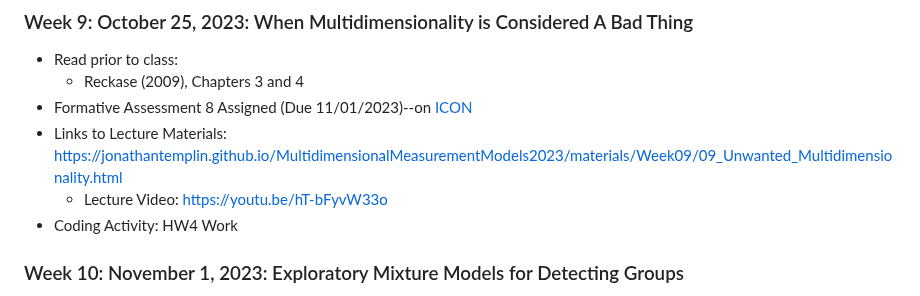
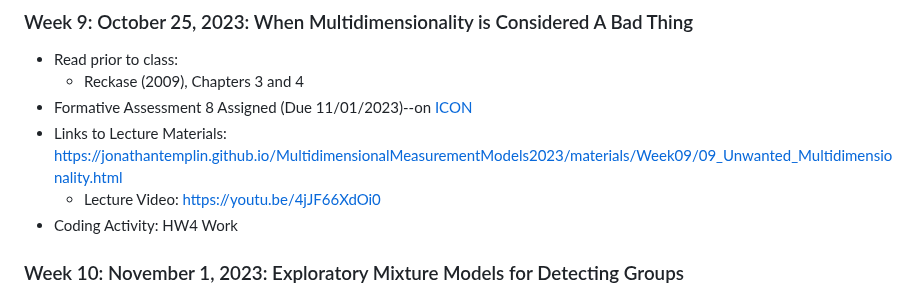
Before and after one commit to jonathantemplin/MultidimensionalMeasurementModels2023, a Markdown page: README.md, the part around the change. GitHub-like rendering.

Commit message:
Updated Links

```diff
--- a/README.md
+++ b/README.md
@@ -138,7 +138,7 @@ This repo contains course materials for the Multidimensional Measurement Models
   * Reckase (2009), Chapters 3 and 4
 * Formative Assessment 8 Assigned (Due 11/01/2023)--on [ICON](https://icon.uiowa.edu)
 * Links to Lecture Materials: [https://jonathantemplin.github.io/MultidimensionalMeasurementModels2023/materials/Week09/09_Unwanted_Multidimensionality.html](https://jonathantemplin.github.io/MultidimensionalMeasurementModels2023/materials/Week09/09_Unwanted_Multidimensionality.html)
-  * Lecture Video: [https://youtu.be/hT-bFyvW33o](https://youtu.be/hT-bFyvW33o)
+  * Lecture Video: [https://youtu.be/4jJF66XdOi0](https://youtu.be/4jJF66XdOi0)
 * Coding Activity: HW4 Work
 
 ### Week 10: November 1, 2023: Exploratory Mixture Models for Detecting Groups
```
